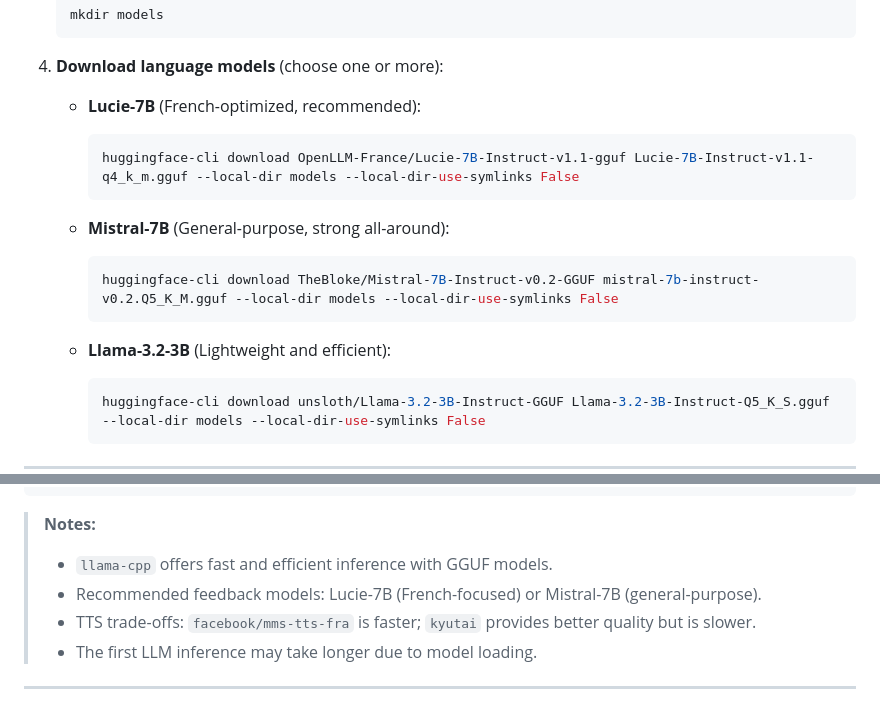
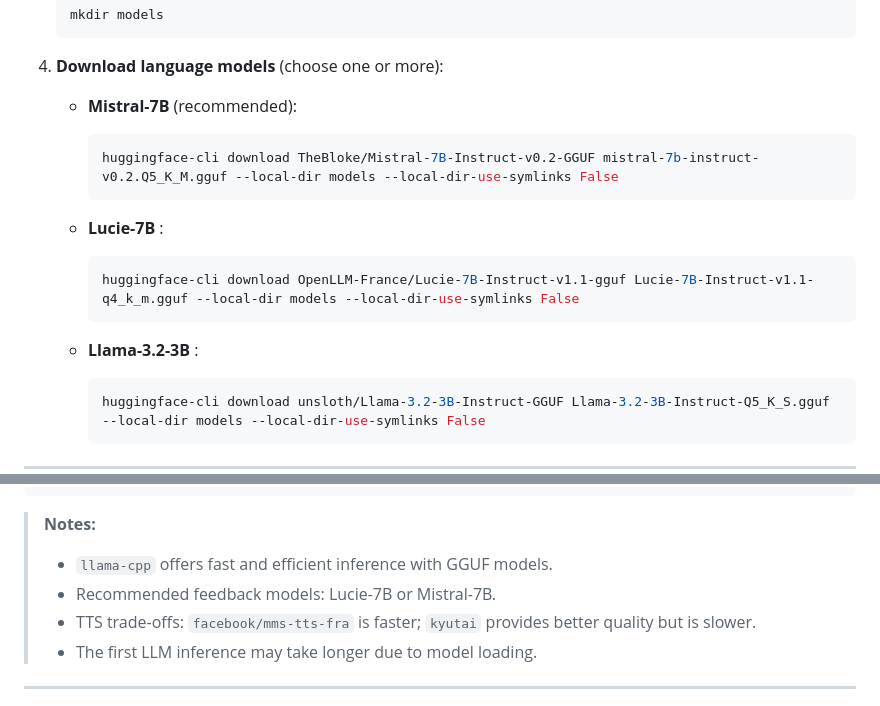
Before and after one commit to whettenr/french-pronunciation-coach, a Markdown page: README.md, 2 parts joined by grey strips. Drawn GitHub-style.

````diff
--- a/README.md
+++ b/README.md
@@ -100,19 +100,19 @@ This app provides:
 
 4. **Download language models** (choose one or more):
 
-   - **Lucie-7B** (French-optimized, recommended):
+   - **Mistral-7B** (recommended):
+
+     ```bash
+     huggingface-cli download TheBloke/Mistral-7B-Instruct-v0.2-GGUF mistral-7b-instruct-v0.2.Q5_K_M.gguf --local-dir models --local-dir-use-symlinks False
+     ```
+
+   - **Lucie-7B** :
 
      ```bash
      huggingface-cli download OpenLLM-France/Lucie-7B-Instruct-v1.1-gguf Lucie-7B-Instruct-v1.1-q4_k_m.gguf --local-dir models --local-dir-use-symlinks False
      ```
 
-   - **Mistral-7B** (General-purpose, strong all-around):
-
-     ```bash
-     huggingface-cli download TheBloke/Mistral-7B-Instruct-v0.2-GGUF mistral-7b-instruct-v0.2.Q5_K_M.gguf --local-dir models --local-dir-use-symlinks False
-     ```
-
-   - **Llama-3.2-3B** (Lightweight and efficient):
+   - **Llama-3.2-3B** :
 
      ```bash
      huggingface-cli download unsloth/Llama-3.2-3B-Instruct-GGUF Llama-3.2-3B-Instruct-Q5_K_S.gguf --local-dir models --local-dir-use-symlinks False
@@ -150,7 +150,7 @@ The app uses a `config.json` file to select feedback and TTS strategies as well
 
 > **Notes:**
 > - `llama-cpp` offers fast and efficient inference with GGUF models.
-> - Recommended feedback models: Lucie-7B (French-focused) or Mistral-7B (general-purpose).
+> - Recommended feedback models: Lucie-7B  or Mistral-7B.
 > - TTS trade-offs: `facebook/mms-tts-fra` is faster; `kyutai` provides better quality but is slower.
 > - The first LLM inference may take longer due to model loading.
 
````
